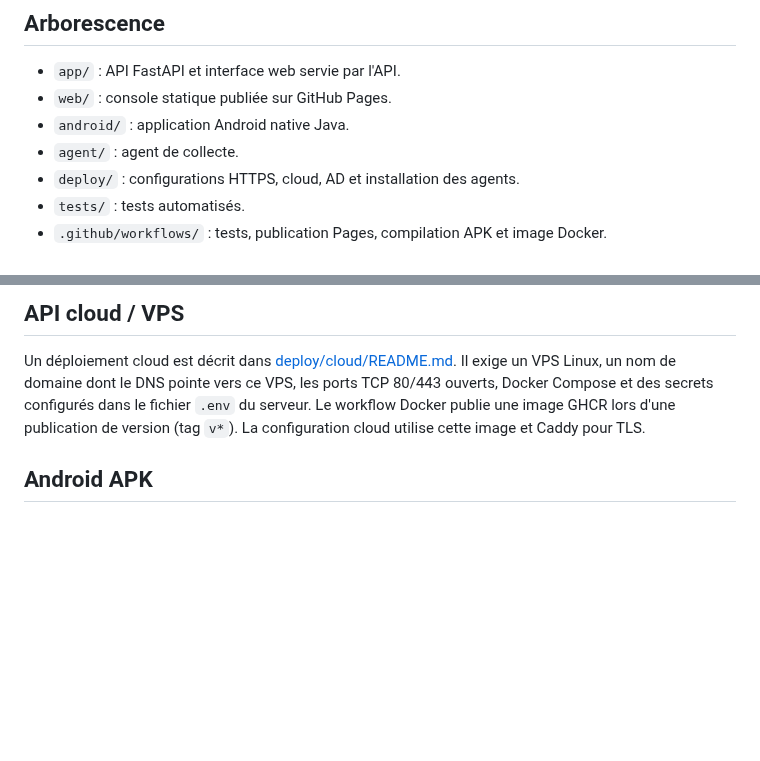
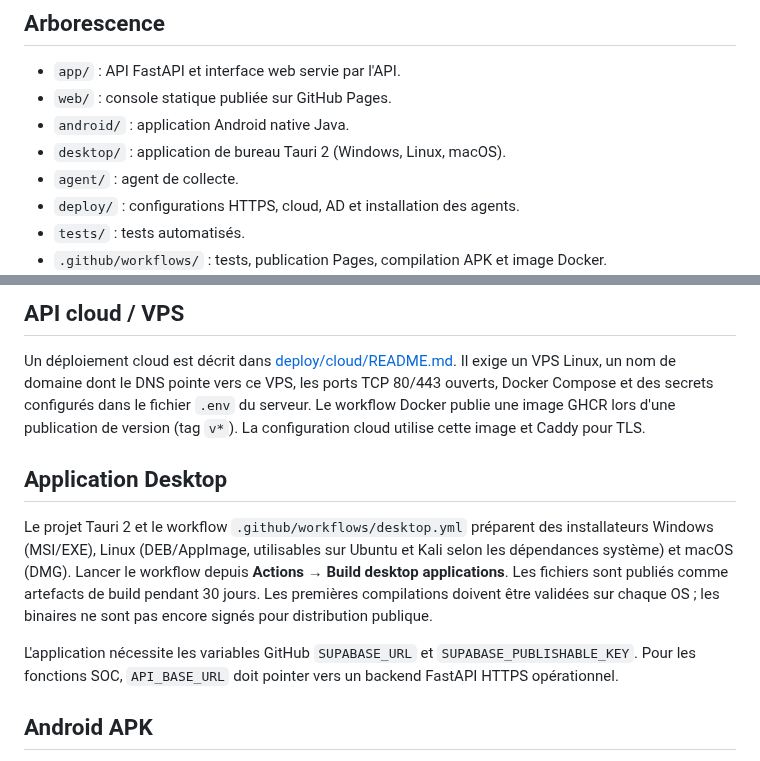
Before and after one commit to INFOTELCOM/Congo-Sec-Vision-Enterprise, a Markdown page: README.md, 2 parts joined by grey strips. GitHub-like rendering; blank space fills up the shorter version.

Commit message:
docs: document cross-platform desktop builds

```diff
--- a/README.md
+++ b/README.md
@@ -10,6 +10,7 @@ API FastAPI, console web, agents Windows/Linux et application Android native Jav
 - `app/` : API FastAPI et interface web servie par l'API.
 - `web/` : console statique publiée sur GitHub Pages.
 - `android/` : application Android native Java.
+- `desktop/` : application de bureau Tauri 2 (Windows, Linux, macOS).
 - `agent/` : agent de collecte.
 - `deploy/` : configurations HTTPS, cloud, AD et installation des agents.
 - `tests/` : tests automatisés.
@@ -33,6 +34,11 @@ GitHub Pages n'héberge ni FastAPI, ni base de données, ni agents. Le workflow
 ## API cloud / VPS
 Un déploiement cloud est décrit dans [deploy/cloud/README.md](deploy/cloud/README.md). Il exige un VPS Linux, un nom de domaine dont le DNS pointe vers ce VPS, les ports TCP 80/443 ouverts, Docker Compose et des secrets configurés dans le fichier `.env` du serveur. Le workflow Docker publie une image GHCR lors d'une publication de version (tag `v*`). La configuration cloud utilise cette image et Caddy pour TLS.
 
+## Application Desktop
+Le projet Tauri 2 et le workflow `.github/workflows/desktop.yml` préparent des installateurs Windows (MSI/EXE), Linux (DEB/AppImage, utilisables sur Ubuntu et Kali selon les dépendances système) et macOS (DMG). Lancer le workflow depuis **Actions → Build desktop applications**. Les fichiers sont publiés comme artefacts de build pendant 30 jours. Les premières compilations doivent être validées sur chaque OS ; les binaires ne sont pas encore signés pour distribution publique.
+
+L'application nécessite les variables GitHub `SUPABASE_URL` et `SUPABASE_PUBLISHABLE_KEY`. Pour les fonctions SOC, `API_BASE_URL` doit pointer vers un backend FastAPI HTTPS opérationnel.
+
 ## Android APK
 Le workflow **Build Android APK** compile un APK debug et le publie comme artifact GitHub Actions (conservation 30 jours). Lancer manuellement depuis **Actions → Build Android APK → Run workflow** ou modifier un fichier sous `android/`. Ce n'est pas un APK release signé. Une signature de production nécessite une clé privée stockée dans les secrets GitHub, jamais dans le dépôt.
 
```
